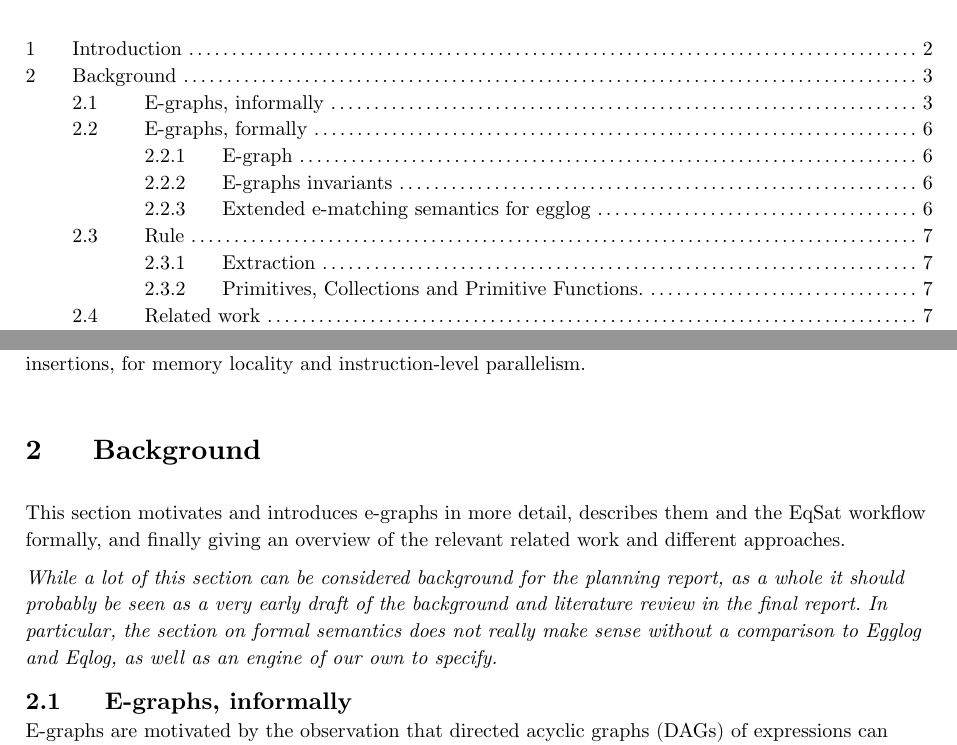
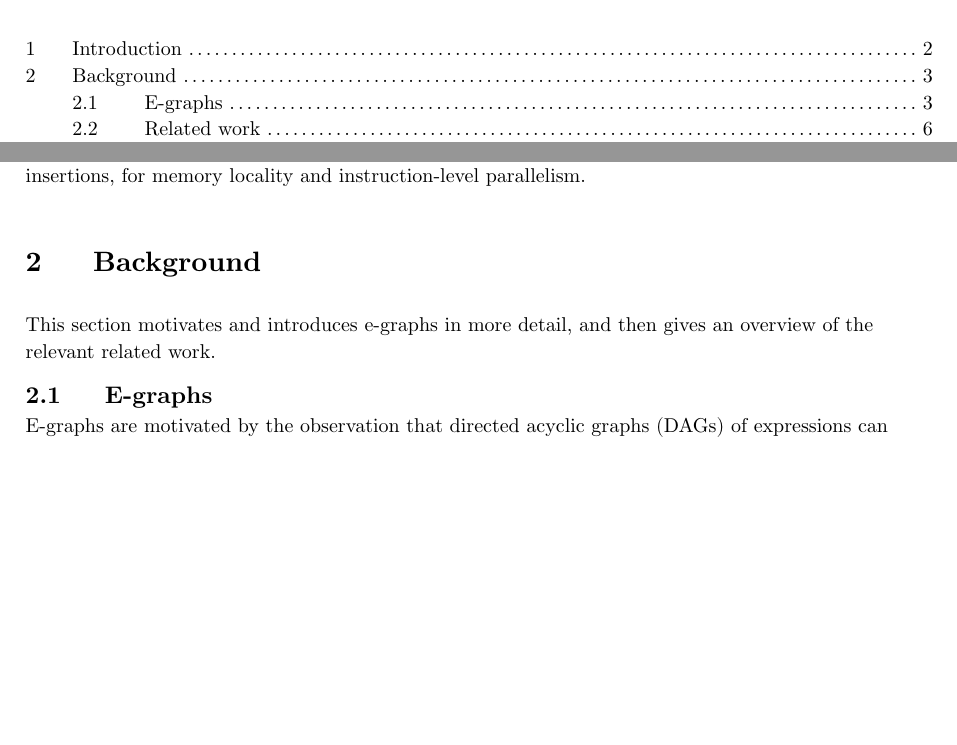
Before and after one commit to oatlog/oatlog, a Typst document (doc/planning_report/main.typ): two parts of pages 2 and 4 of 21 before the commit and two parts of pages 2 and 4 of 20 after it, joined at a grey line, cut so that both start at the same text, the shorter picture padded with empty space. Compiled offline with Typst 0.15.

Commit message:
planning_report: remove formal part

```diff
--- a/doc/planning_report/main.typ
+++ b/doc/planning_report/main.typ
@@ -119,15 +119,10 @@ insertions, for memory locality and instruction-level parallelism.
 
 = Background
 
-This section motivates and introduces e-graphs in more detail, describes them and the EqSat workflow
-formally, and finally giving an overview of the relevant related work and different approaches.
+This section motivates and introduces e-graphs in more detail, and then gives an overview of the
+relevant related work.
 
-#text(style: "italic", [While a lot of this section can be considered background for the planning
-report, as a whole it should probably be seen as a very early draft of the background and literature
-review in the final report. In particular, the section on formal semantics does not really make
-sense without a comparison to Egglog and Eqlog, as well as an engine of our own to specify.])
-
-== E-graphs, informally
+== E-graphs
 
 E-graphs are motivated by the observation that directed acyclic graphs (DAGs) of expressions can
 efficiently represent a nested expression with a common subexpression, like say $f(g(x), g(x))$, as
```
Also changed, not shown: doc/planning_report/main.typ (12 more changed lines).
